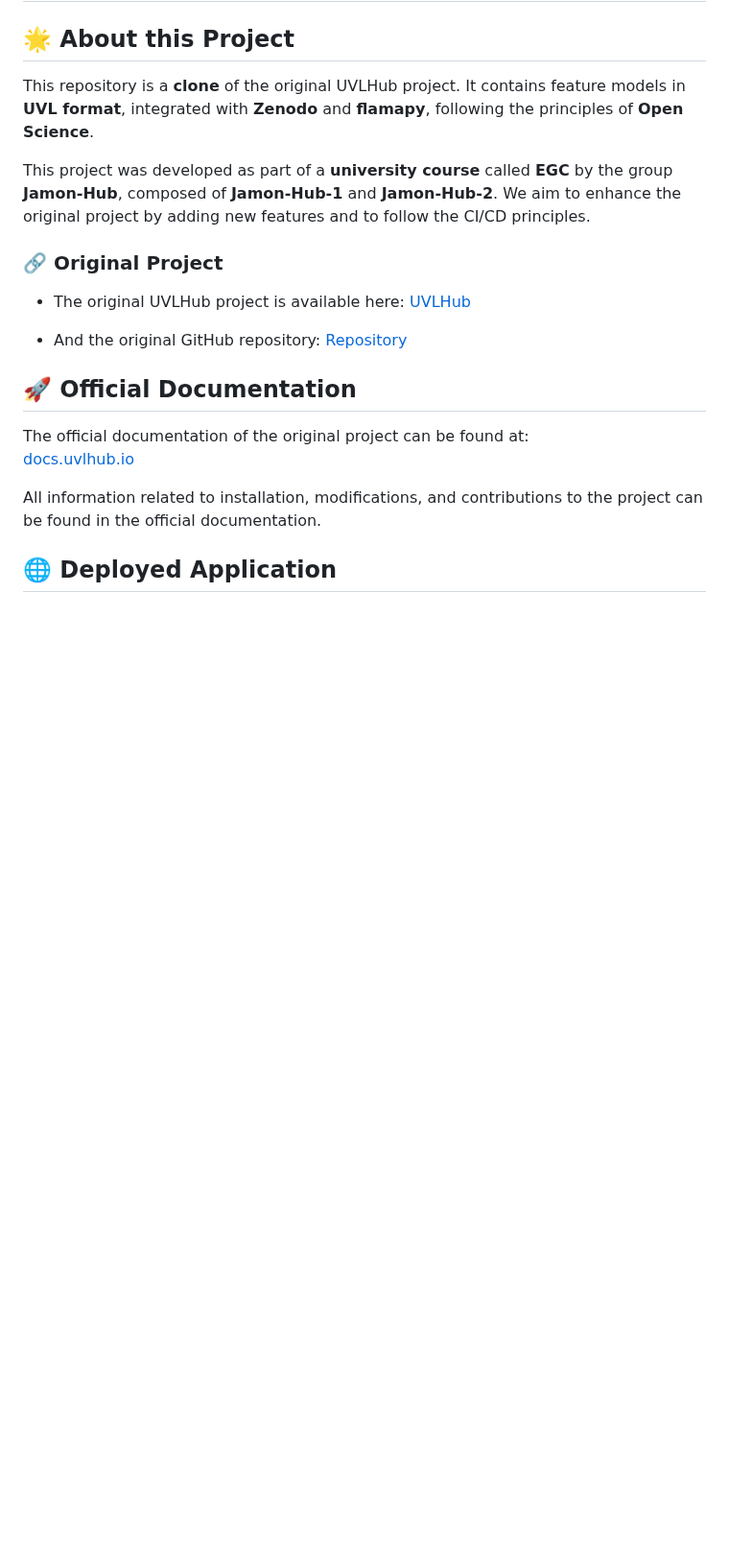
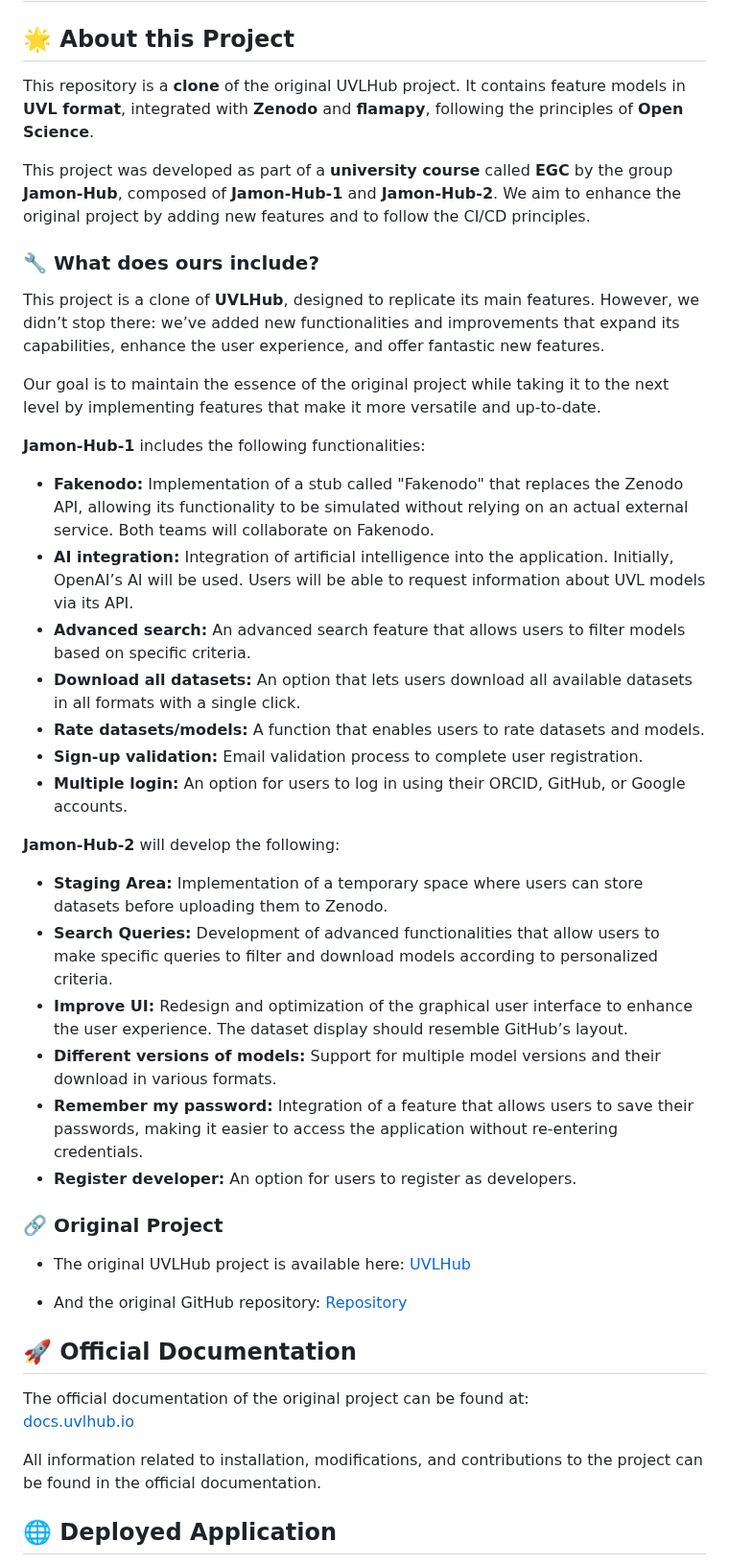
Before and after one commit to davidgonmar/uvlhub-egc, a Markdown page: README.md, the part around one of its changes. Shown at 96% size. Rendered like a GitHub page; blank space fills up the shorter version.

Commit message:
docs: edit readme for M3. Closes #90

```diff
--- a/README.md
+++ b/README.md
@@ -25,6 +25,31 @@
 This repository is a **clone** of the original UVLHub project. It contains feature models in **UVL format**, integrated with **Zenodo** and **flamapy**, following the principles of **Open Science**.
 
 This project was developed as part of a **university course** called **EGC** by the group **Jamon-Hub**, composed of **Jamon-Hub-1** and **Jamon-Hub-2**. We aim to enhance the original project by adding new features and to follow the CI/CD principles.
+
+### 🔧 **What does ours include?**
+
+This project is a clone of **UVLHub**, designed to replicate its main features. However, we didn’t stop there: we’ve added new functionalities and improvements that expand its capabilities, enhance the user experience, and offer fantastic new features.
+
+Our goal is to maintain the essence of the original project while taking it to the next level by implementing features that make it more versatile and up-to-date.
+
+**Jamon-Hub-1** includes the following functionalities:
+
+- **Fakenodo:** Implementation of a stub called "Fakenodo" that replaces the Zenodo API, allowing its functionality to be simulated without relying on an actual external service. Both teams will collaborate on Fakenodo.
+- **AI integration:** Integration of artificial intelligence into the application. Initially, OpenAI’s AI will be used. Users will be able to request information about UVL models via its API.
+- **Advanced search:** An advanced search feature that allows users to filter models based on specific criteria.
+- **Download all datasets:** An option that lets users download all available datasets in all formats with a single click.
+- **Rate datasets/models:** A function that enables users to rate datasets and models.
+- **Sign-up validation:** Email validation process to complete user registration.
+- **Multiple login:** An option for users to log in using their ORCID, GitHub, or Google accounts.
+
+**Jamon-Hub-2** will develop the following:
+
+- **Staging Area:** Implementation of a temporary space where users can store datasets before uploading them to Zenodo.
+- **Search Queries:** Development of advanced functionalities that allow users to make specific queries to filter and download models according to personalized criteria.
+- **Improve UI:** Redesign and optimization of the graphical user interface to enhance the user experience. The dataset display should resemble GitHub’s layout.
+- **Different versions of models:** Support for multiple model versions and their download in various formats.
+- **Remember my password:** Integration of a feature that allows users to save their passwords, making it easier to access the application without re-entering credentials.
+- **Register developer:** An option for users to register as developers.
 
 ### 🔗 **Original Project**
 
```
Also changed, not shown: other parts of README.md (+25 -0 lines).
